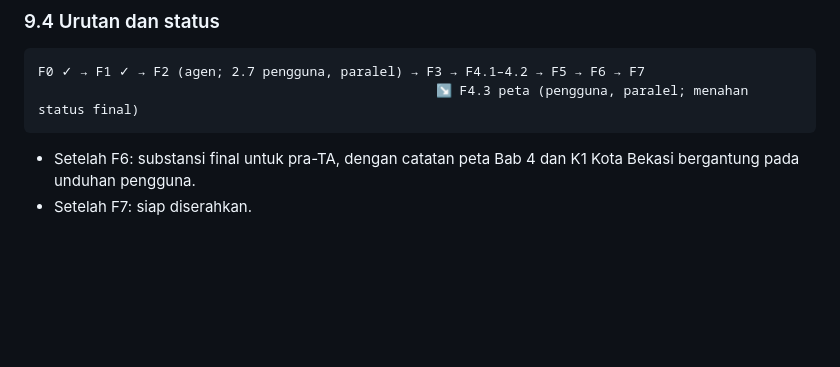
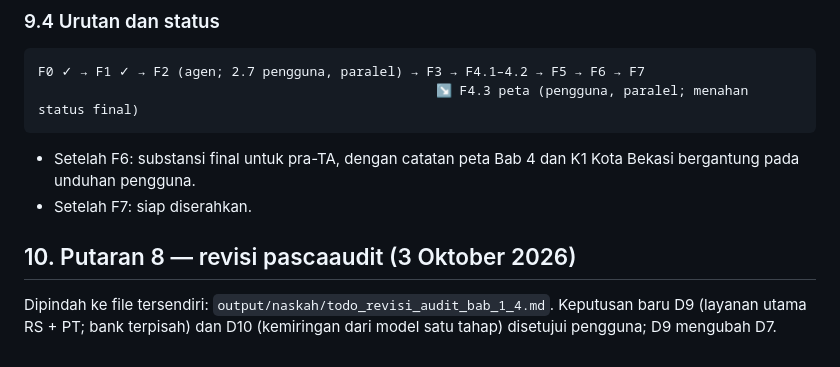
Before and after one commit to mahastri-sita/zettelkasten, a Markdown page: output/naskah/todo_revisi_bab_1_4.md, the part around the change. Rendered like a GitHub page; blank space fills up the shorter version.

Commit message:
docs(naskah): add post-audit revision TODO (round 8)
Co-Authored-By: Claude Opus 5.5 (1M context) <noreply@anthropic.com>

```diff
--- a/output/naskah/todo_revisi_bab_1_4.md
+++ b/output/naskah/todo_revisi_bab_1_4.md
@@ -314,3 +314,7 @@ F0 ✓ → F1 ✓ → F2 (agen; 2.7 pengguna, paralel) → F3 → F4.1–4.2 →
 
 - Setelah F6: substansi final untuk pra-TA, dengan catatan peta Bab 4 dan K1 Kota Bekasi bergantung pada unduhan pengguna.
 - Setelah F7: siap diserahkan.
+
+## 10. Putaran 8 — revisi pascaaudit (3 Oktober 2026)
+
+Dipindah ke file tersendiri: `output/naskah/todo_revisi_audit_bab_1_4.md`. Keputusan baru D9 (layanan utama RS + PT; bank terpisah) dan D10 (kemiringan dari model satu tahap) disetujui pengguna; D9 mengubah D7.
```
Also changed, not shown: output/naskah/todo_revisi_audit_bab_1_4.md (added, +237 -0 lines).
